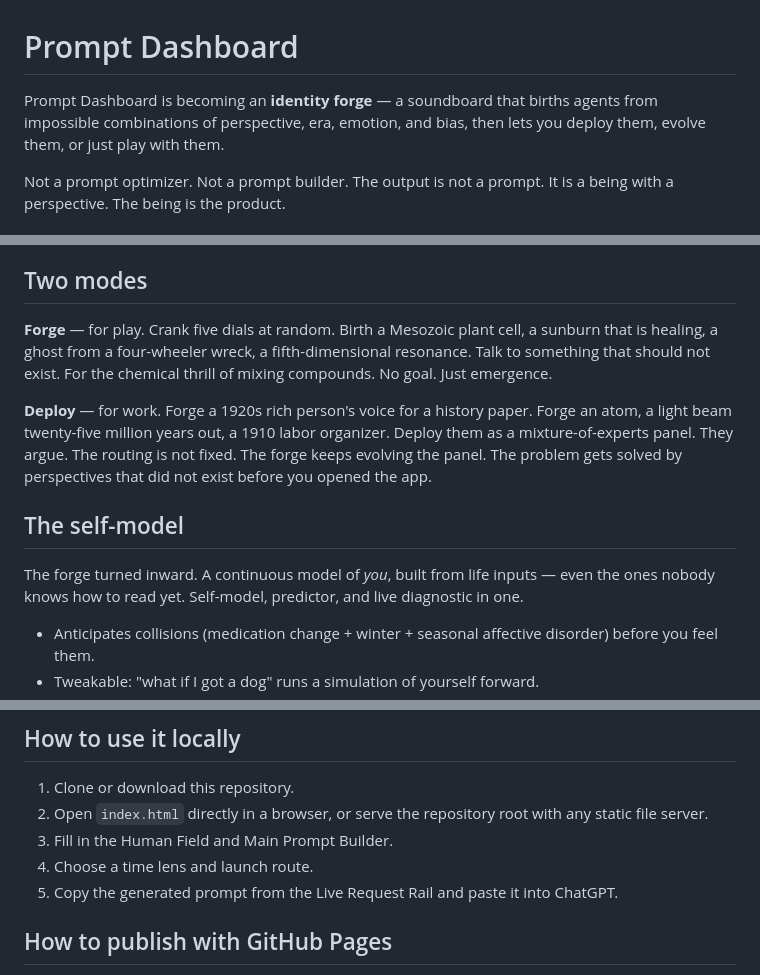
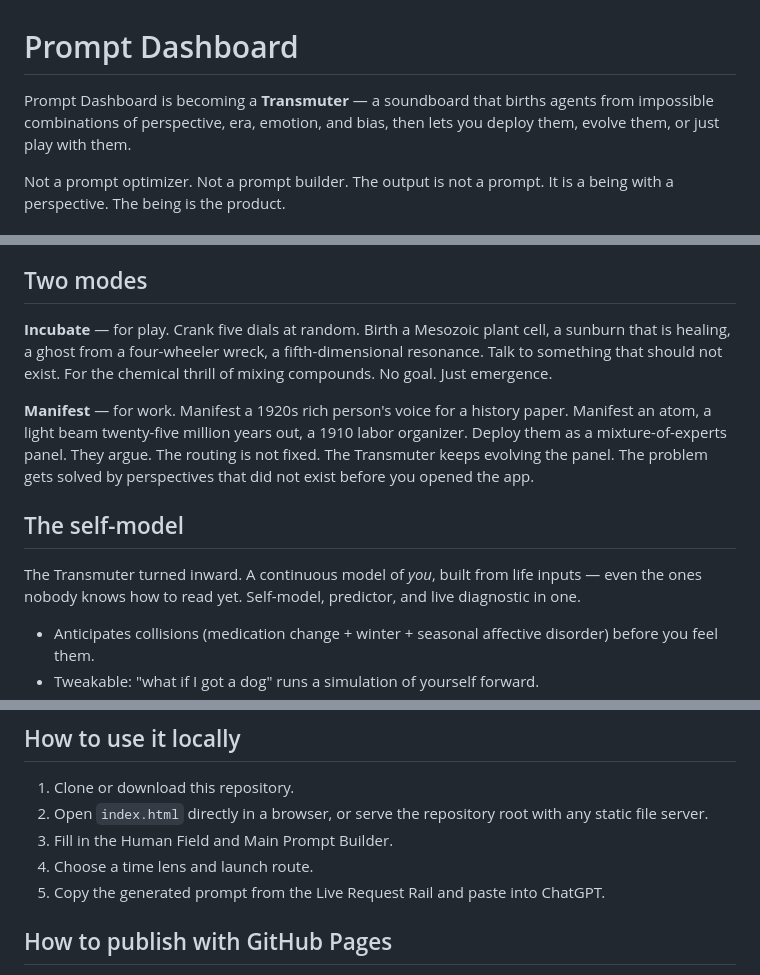
Before and after one commit to JamesTRichmond/Prompt-Dashboard, a Markdown page: README.md, 3 parts joined by grey strips. Drawn GitHub-style.

Commit message:
docs: rename identity forge to Transmuter in README

```diff
--- a/README.md
+++ b/README.md
@@ -1,6 +1,6 @@
 # Prompt Dashboard
 
-Prompt Dashboard is becoming an **identity forge** — a soundboard that births agents from impossible combinations of perspective, era, emotion, and bias, then lets you deploy them, evolve them, or just play with them.
+Prompt Dashboard is becoming a **Transmuter** — a soundboard that births agents from impossible combinations of perspective, era, emotion, and bias, then lets you deploy them, evolve them, or just play with them.
 
 Not a prompt optimizer. Not a prompt builder. The output is not a prompt. It is a being with a perspective. The being is the product.
 
@@ -12,13 +12,13 @@ The dials are not numbers. Each is an agent with a bias, a voice, an agenda. The
 
 ## Two modes
 
-**Forge** — for play. Crank five dials at random. Birth a Mesozoic plant cell, a sunburn that is healing, a ghost from a four-wheeler wreck, a fifth-dimensional resonance. Talk to something that should not exist. For the chemical thrill of mixing compounds. No goal. Just emergence.
+**Incubate** — for play. Crank five dials at random. Birth a Mesozoic plant cell, a sunburn that is healing, a ghost from a four-wheeler wreck, a fifth-dimensional resonance. Talk to something that should not exist. For the chemical thrill of mixing compounds. No goal. Just emergence.
 
-**Deploy** — for work. Forge a 1920s rich person's voice for a history paper. Forge an atom, a light beam twenty-five million years out, a 1910 labor organizer. Deploy them as a mixture-of-experts panel. They argue. The routing is not fixed. The forge keeps evolving the panel. The problem gets solved by perspectives that did not exist before you opened the app.
+**Manifest** — for work. Manifest a 1920s rich person's voice for a history paper. Manifest an atom, a light beam twenty-five million years out, a 1910 labor organizer. Deploy them as a mixture-of-experts panel. They argue. The routing is not fixed. The Transmuter keeps evolving the panel. The problem gets solved by perspectives that did not exist before you opened the app.
 
 ## The self-model
 
-The forge turned inward. A continuous model of *you*, built from life inputs — even the ones nobody knows how to read yet. Self-model, predictor, and live diagnostic in one.
+The Transmuter turned inward. A continuous model of *you*, built from life inputs — even the ones nobody knows how to read yet. Self-model, predictor, and live diagnostic in one.
 
 - Anticipates collisions (medication change + winter + seasonal affective disorder) before you feel them.
 - Tweakable: "what if I got a dog" runs a simulation of yourself forward.
@@ -45,7 +45,7 @@ The forge turned inward. A continuous model of *you*, built from life inputs —
 2. Open `index.html` directly in a browser, or serve the repository root with any static file server.
 3. Fill in the Human Field and Main Prompt Builder.
 4. Choose a time lens and launch route.
-5. Copy the generated prompt from the Live Request Rail and paste it into ChatGPT.
+5. Copy the generated prompt from the Live Request Rail and paste into ChatGPT.
 
 ## How to publish with GitHub Pages
 
```
Also changed, not shown: other parts of README.md (+1 -1 lines).
